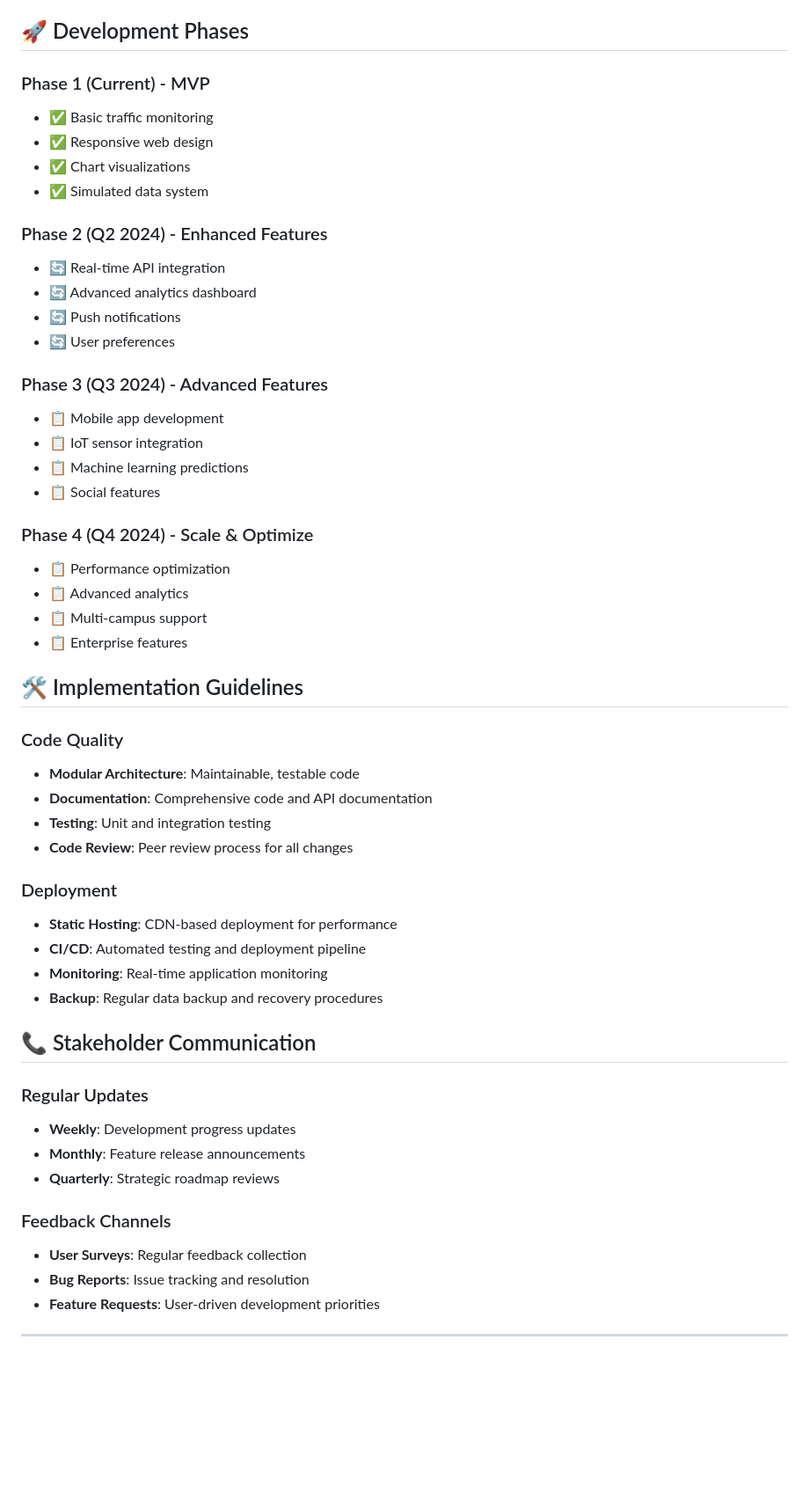
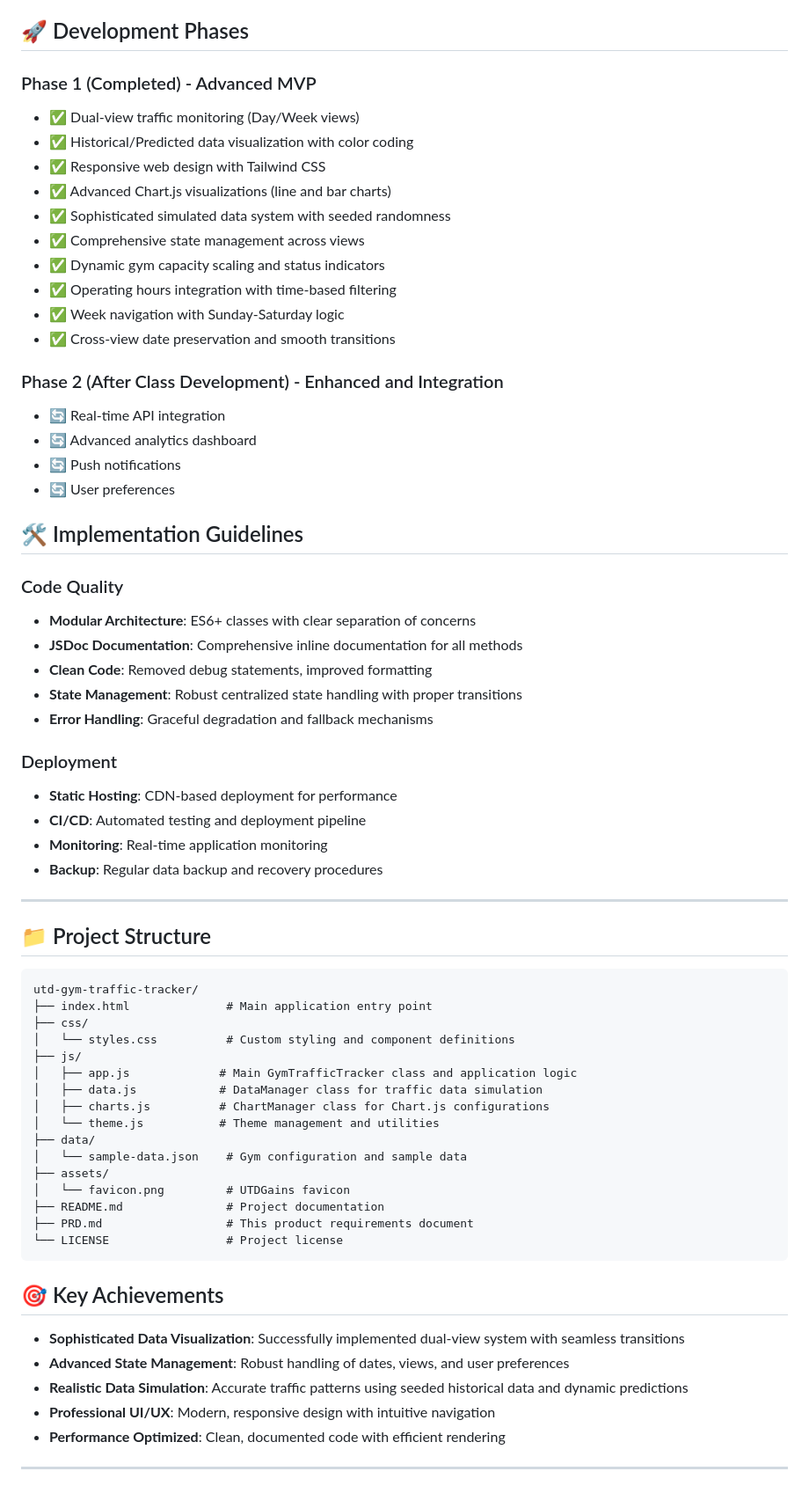
Before and after one commit to Monotonality/utd-gym-traffic-tracker, a Markdown page: PRD.md, the part around the change printed below. Shown: that part at 88% size. Rendered like a GitHub page; blank space fills up the shorter version.

Commit message:
Update PRD to reflect completed Phase 1 features and streamline development phases

````diff
--- a/PRD.md
+++ b/PRD.md
@@ -149,37 +175,32 @@ The UTD Gym Traffic Tracker is a web-based application designed to provide real-
 
 ## 🚀 Development Phases
 
-### Phase 1 (Current) - MVP
-- ✅ Basic traffic monitoring
-- ✅ Responsive web design
-- ✅ Chart visualizations
-- ✅ Simulated data system
+### Phase 1 (Completed) - Advanced MVP
+- ✅ Dual-view traffic monitoring (Day/Week views)
+- ✅ Historical/Predicted data visualization with color coding
+- ✅ Responsive web design with Tailwind CSS
+- ✅ Advanced Chart.js visualizations (line and bar charts)
+- ✅ Sophisticated simulated data system with seeded randomness
+- ✅ Comprehensive state management across views
+- ✅ Dynamic gym capacity scaling and status indicators
+- ✅ Operating hours integration with time-based filtering
+- ✅ Week navigation with Sunday-Saturday logic
+- ✅ Cross-view date preservation and smooth transitions
 
-### Phase 2 (Q2 2024) - Enhanced Features
+### Phase 2 (After Class Development) - Enhanced and Integration
 - 🔄 Real-time API integration
 - 🔄 Advanced analytics dashboard
 - 🔄 Push notifications
 - 🔄 User preferences
 
-### Phase 3 (Q3 2024) - Advanced Features
-- 📋 Mobile app development
-- 📋 IoT sensor integration
-- 📋 Machine learning predictions
-- 📋 Social features
-
-### Phase 4 (Q4 2024) - Scale & Optimize
-- 📋 Performance optimization
-- 📋 Advanced analytics
-- 📋 Multi-campus support
-- 📋 Enterprise features
-
 ## 🛠️ Implementation Guidelines
 
 ### Code Quality
-- **Modular Architecture**: Maintainable, testable code
-- **Documentation**: Comprehensive code and API documentation
-- **Testing**: Unit and integration testing
-- **Code Review**: Peer review process for all changes
+- **Modular Architecture**: ES6+ classes with clear separation of concerns
+- **JSDoc Documentation**: Comprehensive inline documentation for all methods
+- **Clean Code**: Removed debug statements, improved formatting
+- **State Management**: Robust centralized state handling with proper transitions
+- **Error Handling**: Graceful degradation and fallback mechanisms
 
 ### Deployment
 - **Static Hosting**: CDN-based deployment for performance
@@ -187,17 +208,34 @@ The UTD Gym Traffic Tracker is a web-based application designed to provide real-
 - **Monitoring**: Real-time application monitoring
 - **Backup**: Regular data backup and recovery procedures
 
-## 📞 Stakeholder Communication
+---
 
-### Regular Updates
-- **Weekly**: Development progress updates
-- **Monthly**: Feature release announcements
-- **Quarterly**: Strategic roadmap reviews
+## 📁 Project Structure
+```
+utd-gym-traffic-tracker/
+├── index.html              # Main application entry point
+├── css/
+│   └── styles.css          # Custom styling and component definitions
+├── js/
+│   ├── app.js             # Main GymTrafficTracker class and application logic
+│   ├── data.js            # DataManager class for traffic data simulation
+│   ├── charts.js          # ChartManager class for Chart.js configurations
+│   └── theme.js           # Theme management and utilities
+├── data/
+│   └── sample-data.json    # Gym configuration and sample data
+├── assets/
+│   └── favicon.png         # UTDGains favicon
+├── README.md               # Project documentation
+├── PRD.md                  # This product requirements document
+└── LICENSE                 # Project license
+```
 
-### Feedback Channels
-- **User Surveys**: Regular feedback collection
-- **Bug Reports**: Issue tracking and resolution
-- **Feature Requests**: User-driven development priorities
+## 🎯 Key Achievements
+- **Sophisticated Data Visualization**: Successfully implemented dual-view system with seamless transitions
+- **Advanced State Management**: Robust handling of dates, views, and user preferences
+- **Realistic Data Simulation**: Accurate traffic patterns using seeded historical data and dynamic predictions
+- **Professional UI/UX**: Modern, responsive design with intuitive navigation
+- **Performance Optimized**: Clean, documented code with efficient rendering
 
 ---
 
````
Also changed, not shown: other parts of PRD.md (+71 -45 lines).
